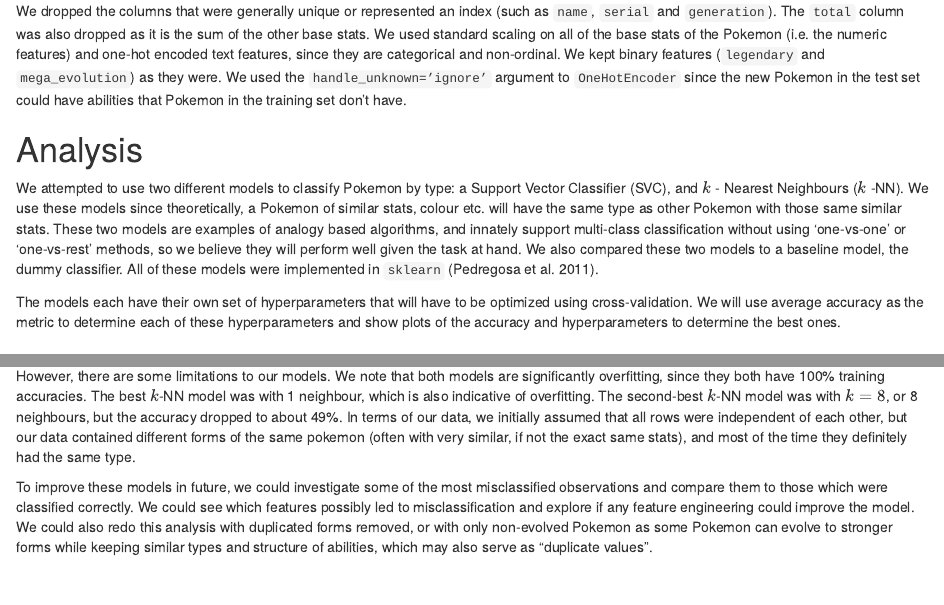
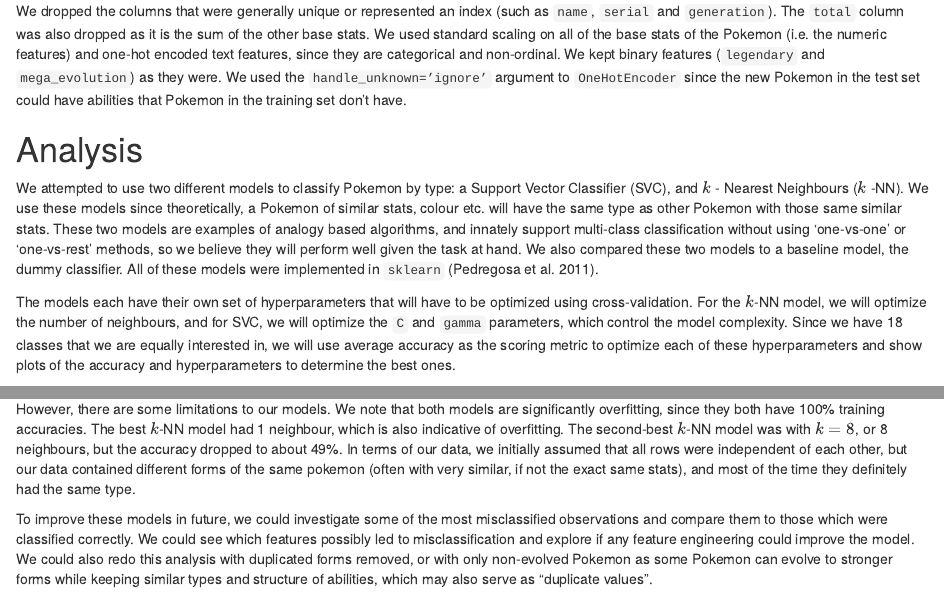
Before and after one commit to UBC-MDS/pokemon-type-predictor, an R Markdown document (doc/final_report.Rmd): the page in a window 1100 px wide, from 3190 px down, and a second part further down, joined at a grey line. Rendered offline with R 4.5, knitr and Pandoc, with nearby package versions.

Commit message:
added justification for accuracy + semantic line break

````diff
--- a/doc/final_report.Rmd
+++ b/doc/final_report.Rmd
@@ -82,15 +82,22 @@ given the task at hand. We also compared these two models to a baseline model, t
 All of these models were implemented in `sklearn` [@sklearn].
 
 The models each have their own set of hyperparameters that will have to be optimized
-using cross-validation. We will use average accuracy as the metric to determine each of
-these hyperparameters and show plots of the accuracy and hyperparameters to determine
+using cross-validation. For the $k$-NN model, we will optimize the number of neighbours,
+and for SVC, we will optimize the `C` and `gamma` parameters, which control the model complexity.
+Since we have 18 classes that we are equally interested in, we will use average accuracy as the scoring
+metric to optimize each of these hyperparameters and show plots of the accuracy and hyperparameters to determine
 the best ones.
 
 # Results
 
 ## Baseline
 
-In a confusion matrix, the perfect prediction has every value in a box along the diagonal, with predicted labels on the x-axis and truth labels on the y-axis. The entries that are not along the diagonal line tells us about what is being predicted incorrectly. As speculated, the dummy classifier predicts each type as the most common class, water. Fig. 3 shows the confusion matrix of the dummy classifier on the unseen Pokemon test set. The dummy classifier has an accuracy of 14.2% with a cross-validation and training score of 12.4%.
+In a confusion matrix, the perfect prediction has every value in a box along the diagonal,
+with predicted labels on the x-axis and truth labels on the y-axis. The entries that are not
+along the diagonal line tells us about what is being predicted incorrectly. As speculated,
+the dummy classifier predicts each type as the most common class, water. Fig. 3 shows the
+confusion matrix of the dummy classifier on the unseen Pokemon test set. The dummy classifier
+has an accuracy of 14.2% with a cross-validation and training score of 12.4%.
 
 ```{r dummy, fig.cap='Figure 3. Confusion matrix visualizing the dummy classifier predictions vs the true labels.', out.width='90%'}
 knitr::include_graphics("../results/dummy/dummy_confusion_matrix.png")
@@ -114,10 +129,24 @@ knitr::include_graphics("../results/svc/svc_confusion_matrix.png")
 
 # Discussion
 
-Overall, our chosen models were somewhat accurate in classifying the pokemon into their different types; both the k-NN (60.3%) and the SVC (69.2%) showed much higher accuracies than the baseline model (14.2%). Both the SVC and k-NN models showed low standard deviations in the cross-validation, 0.028 and 0.026 respectively. This shows confidence in our model accuracies.
+Overall, our chosen models were somewhat accurate in classifying the pokemon into their different
+types; both the k-NN (60.3%) and the SVC (69.2%) showed much higher accuracies than the baseline
+model (14.2%). Both the SVC and k-NN models showed low standard deviations in the cross-validation,
+0.028 and 0.026 respectively. This shows confidence in our model accuracies.
 
-However, there are some limitations to our models. We note that both models are significantly overfitting, since they both have 100% training accuracies. The best $k$-NN model was with 1 neighbour, which is also indicative of overfitting. The second-best $k$-NN model was with $k=8$, or 8 neighbours, but the accuracy dropped to about 49%. In terms of our data, we initially assumed that all rows were independent of each other, but our data contained different forms of the same pokemon (often with very similar, if not the exact same stats), and most of the time they definitely had the same type.
+However, there are some limitations to our models. We note that both models are significantly
+overfitting, since they both have 100% training accuracies. The best $k$-NN model had 1
+neighbour, which is also indicative of overfitting. The second-best $k$-NN model was with $k=8$,
+or 8 neighbours, but the accuracy dropped to about 49%. In terms of our data, we initially assumed
+that all rows were independent of each other, but our data contained different forms of the same
+pokemon (often with very similar, if not the exact same stats), and most of the time they definitely
+had the same type.
 
-To improve these models in future, we could investigate some of the most misclassified observations and compare them to those which were classified correctly. We could see which features possibly led to misclassification and explore if any feature engineering could improve the model. We could also redo this analysis with duplicated forms removed, or with only non-evolved Pokemon as some Pokemon can evolve to stronger forms while keeping similar types and structure of abilities, which may also serve as “duplicate values”.
+To improve these models in future, we could investigate some of the most misclassified observations
+and compare them to those which were classified correctly. We could see which features possibly led
+to misclassification and explore if any feature engineering could improve the model. We could also
+redo this analysis with duplicated forms removed, or with only non-evolved Pokemon as some Pokemon
+can evolve to stronger forms while keeping similar types and structure of abilities, which may also
+serve as “duplicate values”.
 
 # References
````
Also changed, not shown: doc/final_report.Rmd (12 more changed lines).
